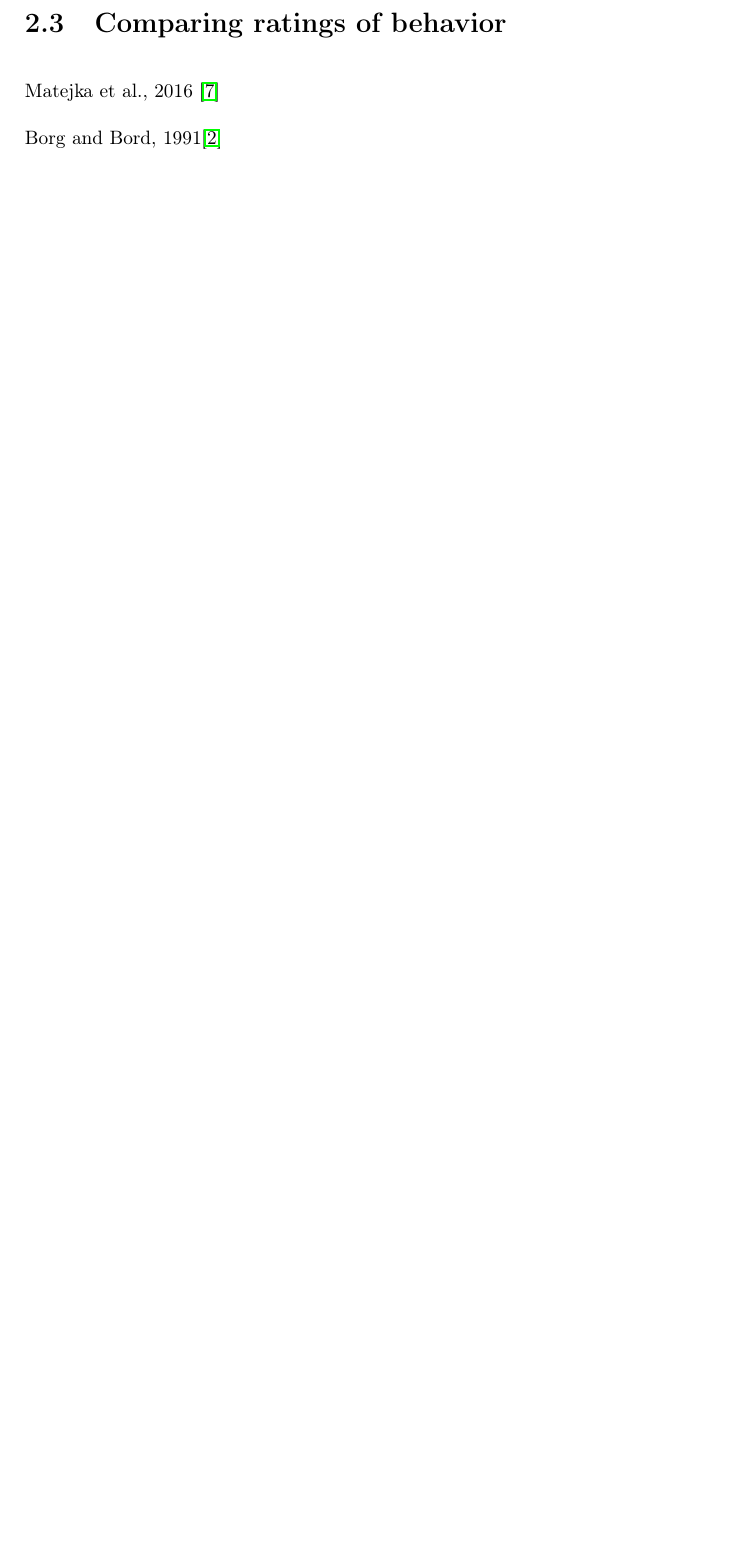
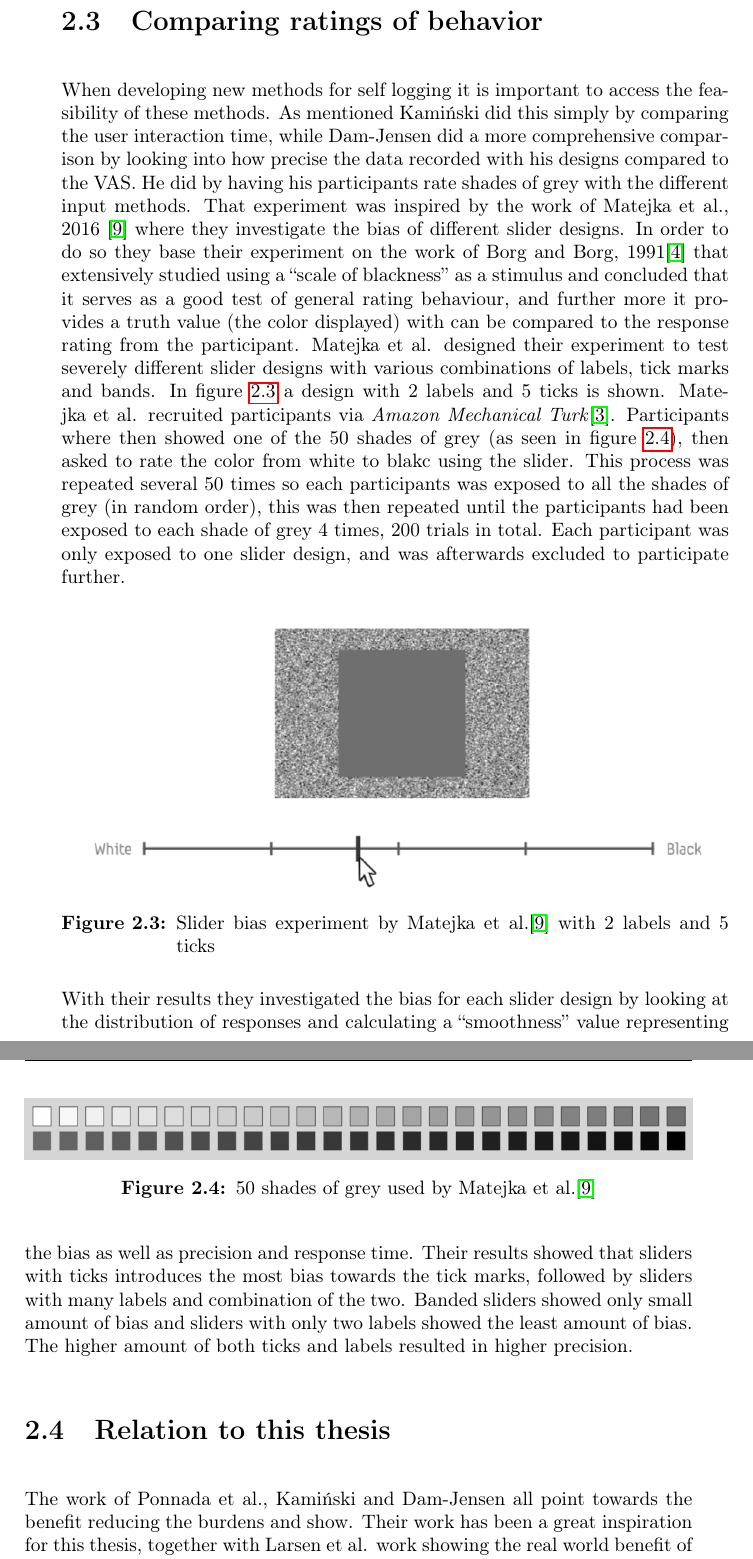
Before and after one commit to TheBatAss/thesis_sharelatex, a LaTeX thesis (Thesis.tex, which reads References.bib, related.tex): part of page 18 of 36 before the commit and two parts of pages 19 and 20 of 38 after it, the two joined at a grey line, cut so that both start at the same text, the shorter picture padded with empty space. Compiled offline with pdfLaTeX.

Commit message:
related v1

```diff
--- a/References.bib
+++ b/References.bib
@@ -5,3 +5,5 @@
 %==================================================================================================
 
 
+@misc{turk,
+  author = {Amazon},
--- a/related.tex
+++ b/related.tex
@@ -43,5 +44,22 @@ Larsen et al., 2017\cite{eg}
 
 \section{Comparing ratings of behavior}
-Matejka et al., 2016 \cite{grey}
+When developing new methods for self logging it is important to access the feasibility of these methods. As mentioned Kami\'nski did this simply by comparing the user interaction time, while Dam-Jensen did a more comprehensive comparison by looking into how precise the data recorded with his designs compared to the VAS. He did by having his participants rate shades of grey with the different input methods. That experiment was inspired by the work of Matejka et al., 2016 \cite{grey} where they investigate the bias of different slider designs. In order to do so they base their experiment on the work of Borg and Borg, 1991\cite{borg} that extensively studied using a \say{scale of blackness} as a stimulus and concluded that it serves as a good test of general rating behaviour, and further more it provides a truth value (the color displayed) with can be compared to the response rating from the participant. Matejka et al. designed their experiment to test severely different slider designs with various combinations of labels, tick marks and bands. In figure \ref{mate_ex} a design with 2 labels and 5 ticks is shown. Matejka et al. recruited participants via \emph{Amazon Mechanical Turk}\cite{turk}. Participants where then showed one of the 50 shades of grey (as seen in figure \ref{50shades}), then asked to rate the color from white to blakc using the slider. This process was repeated several 50 times so each participants was exposed to all the shades of grey (in random order), this was then repeated until the participants had been exposed to each shade of grey 4 times, 200 trials in total. Each participant was only exposed to one slider design, and was afterwards excluded to participate further.
 
-Borg and Bord, 1991\cite{borg}
+\begin{figure}[h!]
+    \centering
+    \includegraphics[width=1\textwidth]{figures/mate_ex.png}
+    \caption{Slider bias experiment by Matejka et al.\cite{grey} with 2 labels and 5 ticks}
+    \label{mate_ex}
+\end{figure}
+
+\begin{figure}[h!]
+    \centering
+    \includegraphics[width=1\textwidth]{figures/50shades.png}
+    \caption{50 shades of grey used by Matejka et al.\cite{grey}}
+    \label{50shades}
+\end{figure}
+
+With their results they investigated the bias for each slider design by looking at the distribution of responses and calculating a \say{smoothness} value representing the bias as well as precision and response time. Their results showed that sliders with ticks introduces the most bias towards the tick marks, followed by sliders with many labels and combination of the two. Banded sliders showed only small amount of bias and sliders with only two labels showed the least amount of bias. The higher amount of both ticks and labels resulted in higher precision.
+
+\section{Relation to this thesis}
+The work of Ponnada et al., Kami\'nski and Dam-Jensen all point towards the benefit reducing the burdens and show. Their work has been a great inspiration for this thesis, together with Larsen et al. work showing the real world benefit of in situ measurements. This thesis will further investigate two of Dam-Jensen's designs, the \say{Rotate Lower Arm} and \say{Rotate Upper Arm Around Elbow} methods together with the \say{rating of blackness} will be the starting point.
```
Also changed, not shown: intro.tex (+9 -1 lines), figures/50shades.png (added), figures/mate_ex.png (added), figures/real_vas.jpg (added), References.bib (11 more changed lines), related.tex (11 more changed lines).
